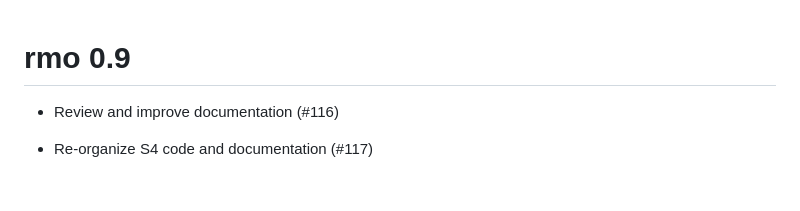
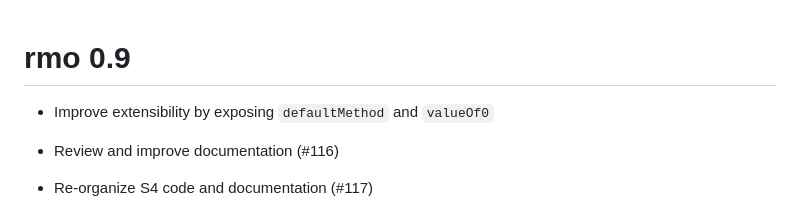
Before and after one commit to hsloot/rmo, a Markdown page: NEWS.md, the part around the change. Drawn GitHub-style; blank space fills up the shorter version.

Commit message:
add news entry

```diff
--- a/NEWS.md
+++ b/NEWS.md
@@ -1,4 +1,6 @@
 # rmo 0.9
+
+- Improve extensibility by exposing `defaultMethod` and `valueOf0`
 
 - Review and improve documentation (#116)
 
```
